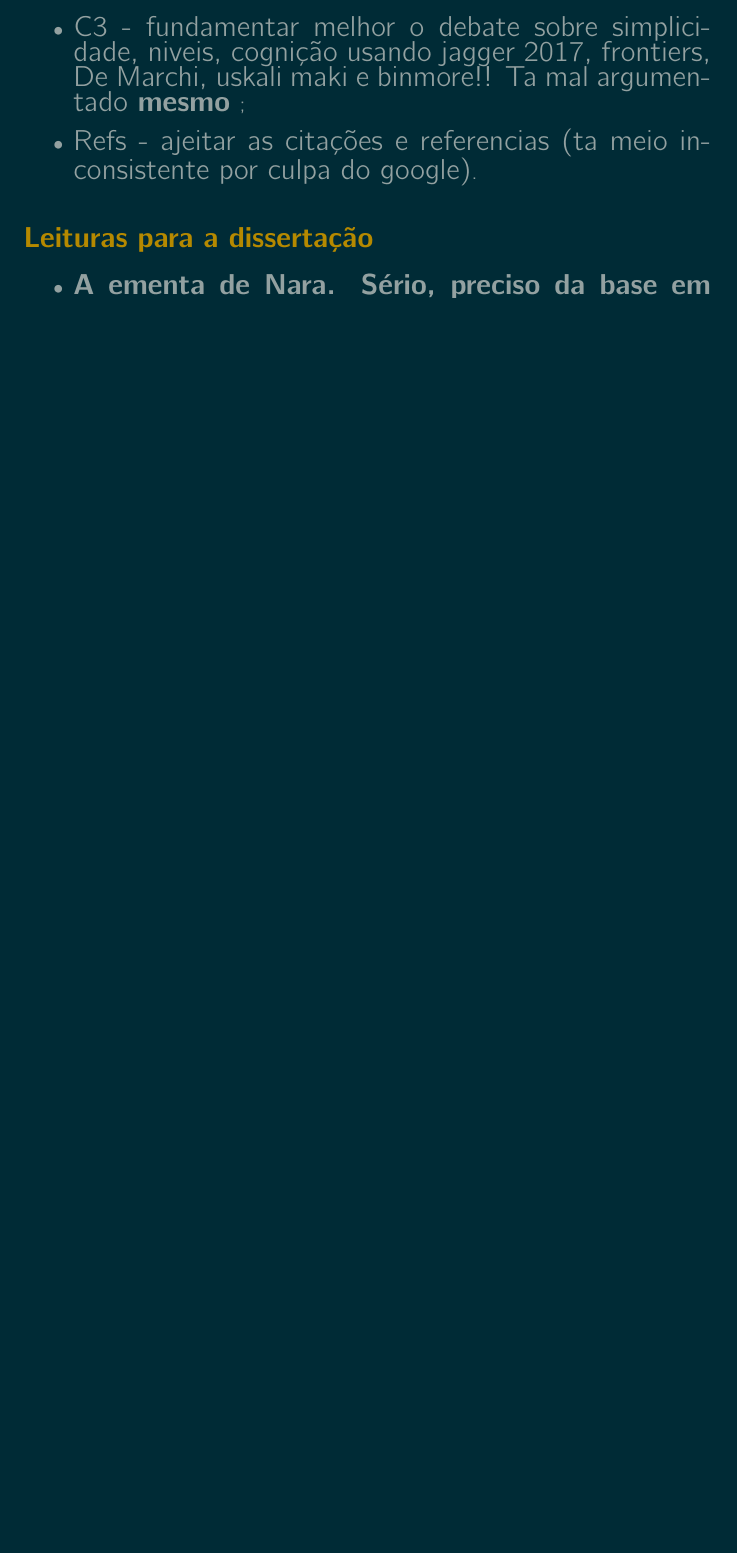
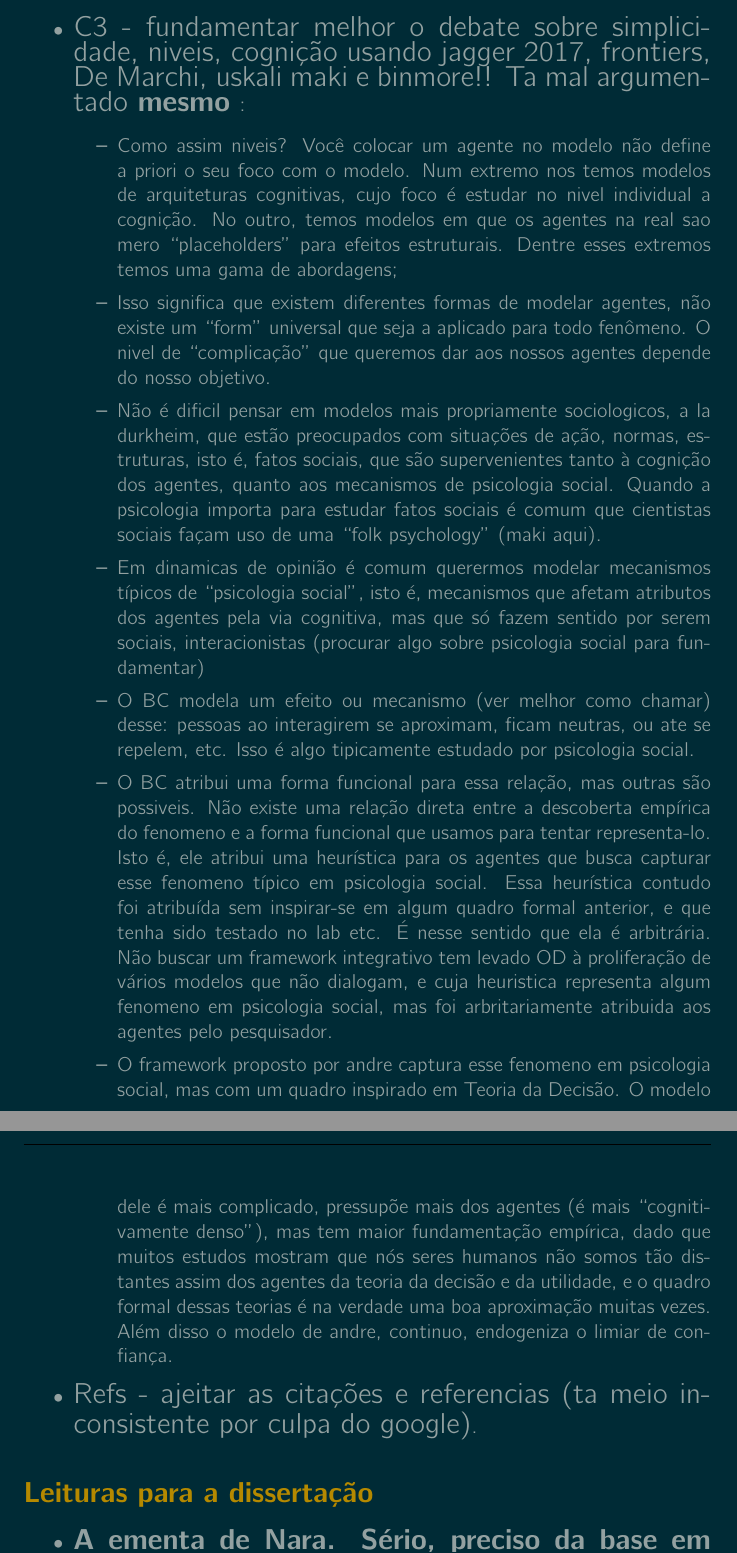
Before and after one commit to marcelovmaciel/Projeto, a LaTeX document (meu-trabalho/stuff-todo/main.tex): part of page 2 of 2 before the commit and two parts of pages 2 and 3 of 4 after it, the two joined at a grey line, cut so that both start at the same text, the shorter picture padded with empty space. The pictures show the PDF file meu-trabalho/stuff-todo/main.pdf that the author committed with the source.

Commit message:
resultado da insonia

```diff
--- a/meu-trabalho/stuff-todo/main.tex
+++ b/meu-trabalho/stuff-todo/main.tex
@@ -64,7 +64,49 @@
     clusterização (Lorenz et al 2017 etc) e dar o gancho ao 3};
 \item {\Large C3 - fundamentar melhor o debate sobre simplicidade, niveis,
     cognição usando jagger 2017, frontiers, De Marchi, uskali maki e binmore!!
-    Ta mal argumentado \textbf{mesmo} };
+    Ta mal argumentado \textbf{mesmo} }:
+  \begin{itemize}
+  \item Como assim niveis? Você colocar um agente no modelo não define a priori
+    o seu foco com o modelo. Num extremo nos temos modelos de arquiteturas
+    cognitivas, cujo foco é estudar no nivel individual a cognição. No outro,
+    temos modelos em que os agentes na real sao mero ``placeholders'' para
+    efeitos estruturais. Dentre esses extremos temos uma gama de abordagens;
+  \item Isso significa que existem diferentes formas de modelar agentes, não
+    existe um ``form'' universal que seja a aplicado para todo fenômeno. O nivel
+    de ``complicação'' que queremos dar aos nossos agentes depende do nosso
+    objetivo.
+  \item Não é dificil pensar em modelos mais propriamente sociologicos, a la
+    durkheim, que estão preocupados com situações de ação, normas, estruturas,
+    isto é, fatos sociais, que são supervenientes tanto à cognição dos agentes,
+    quanto aos mecanismos de psicologia social. Quando a psicologia importa para
+    estudar fatos sociais é comum que cientistas sociais façam uso de uma ``folk
+    psychology'' (maki aqui).
+  \item Em dinamicas de opinião é comum querermos modelar mecanismos típicos de
+    ``psicologia social'', isto é, mecanismos que afetam atributos dos agentes
+    pela via cognitiva, mas que só fazem sentido por serem sociais,
+    interacionistas (procurar algo sobre psicologia social para fundamentar)
+  \item O BC modela um efeito ou mecanismo (ver melhor como chamar) desse:
+    pessoas ao interagirem se aproximam, ficam neutras, ou ate se repelem, etc.
+    Isso é algo tipicamente estudado por psicologia social.
+  \item O BC atribui uma forma funcional para essa relação, mas outras são
+    possiveis. Não existe uma relação direta entre a descoberta empírica do
+    fenomeno e a forma funcional que usamos para tentar representa-lo. Isto é,
+    ele atribui uma heurística para os agentes que busca capturar esse fenomeno
+    típico em psicologia social. Essa heurística contudo foi atribuída sem
+    inspirar-se em algum quadro formal anterior, e que tenha sido testado no lab
+    etc. É nesse sentido que ela é arbitrária. Não buscar um framework
+    integrativo tem levado OD à proliferação de vários modelos que não dialogam,
+    e cuja heuristica representa algum fenomeno em psicologia social, mas foi
+    arbritariamente atribuida aos agentes pelo pesquisador.
+  \item O framework proposto por andre captura esse fenomeno em psicologia
+    social, mas com um quadro inspirado em Teoria da Decisão. O modelo dele é
+    mais complicado, pressupõe mais dos agentes (é mais ``cognitivamente
+    denso''), mas tem maior fundamentação empírica, dado que muitos estudos
+    mostram que nós seres humanos não somos tão distantes assim dos agentes da
+    teoria da decisão e da utilidade, e o quadro formal dessas teorias é na
+    verdade uma boa aproximação muitas vezes. Além disso o modelo de andre,
+    continuo, endogeniza o limiar de confiança.
+  \end{itemize}
 \item {\Large Refs - ajeitar as citações e referencias (ta meio inconsistente
     por culpa do google)}.
 
```
Also changed, not shown: meu-trabalho/stuff-todo/main.pdf.
